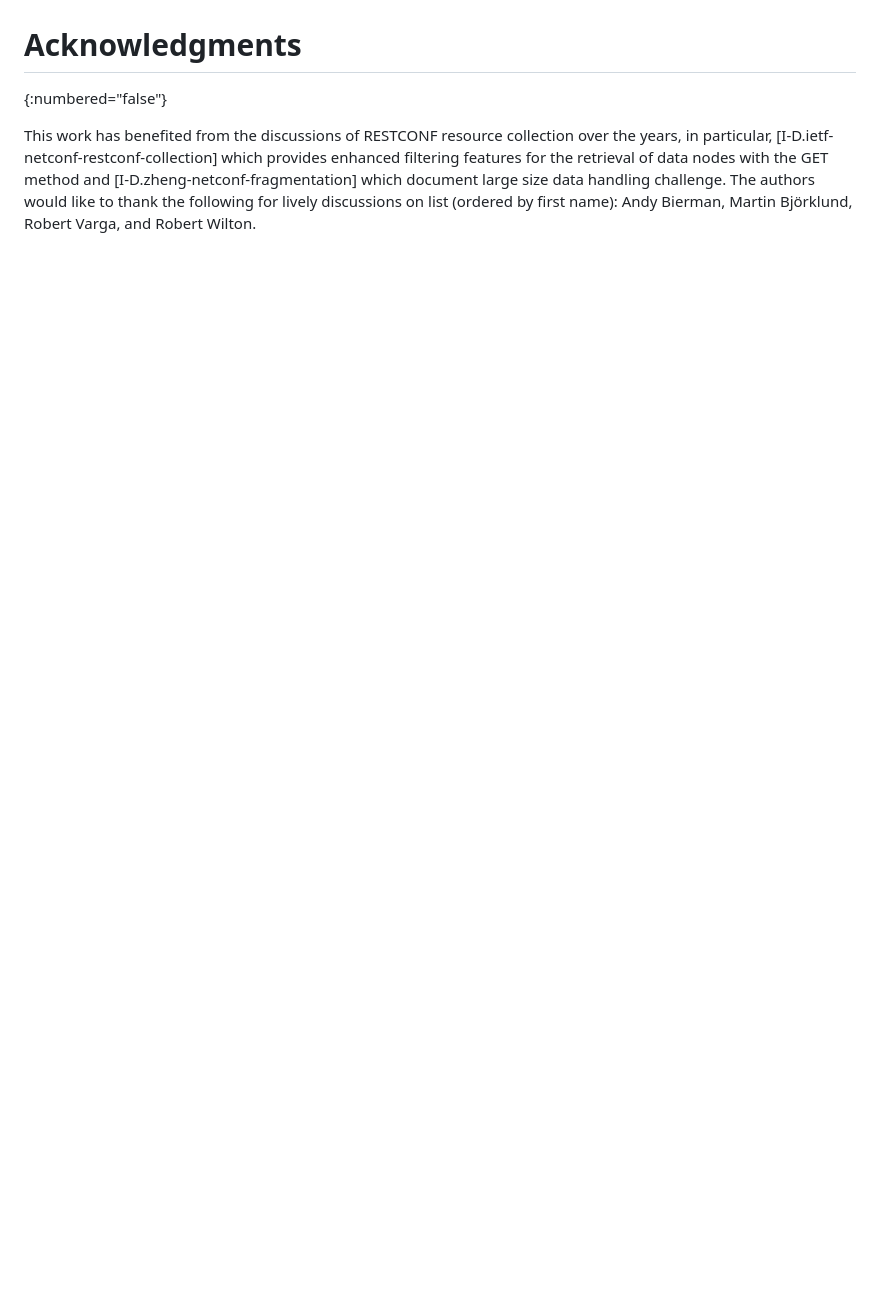
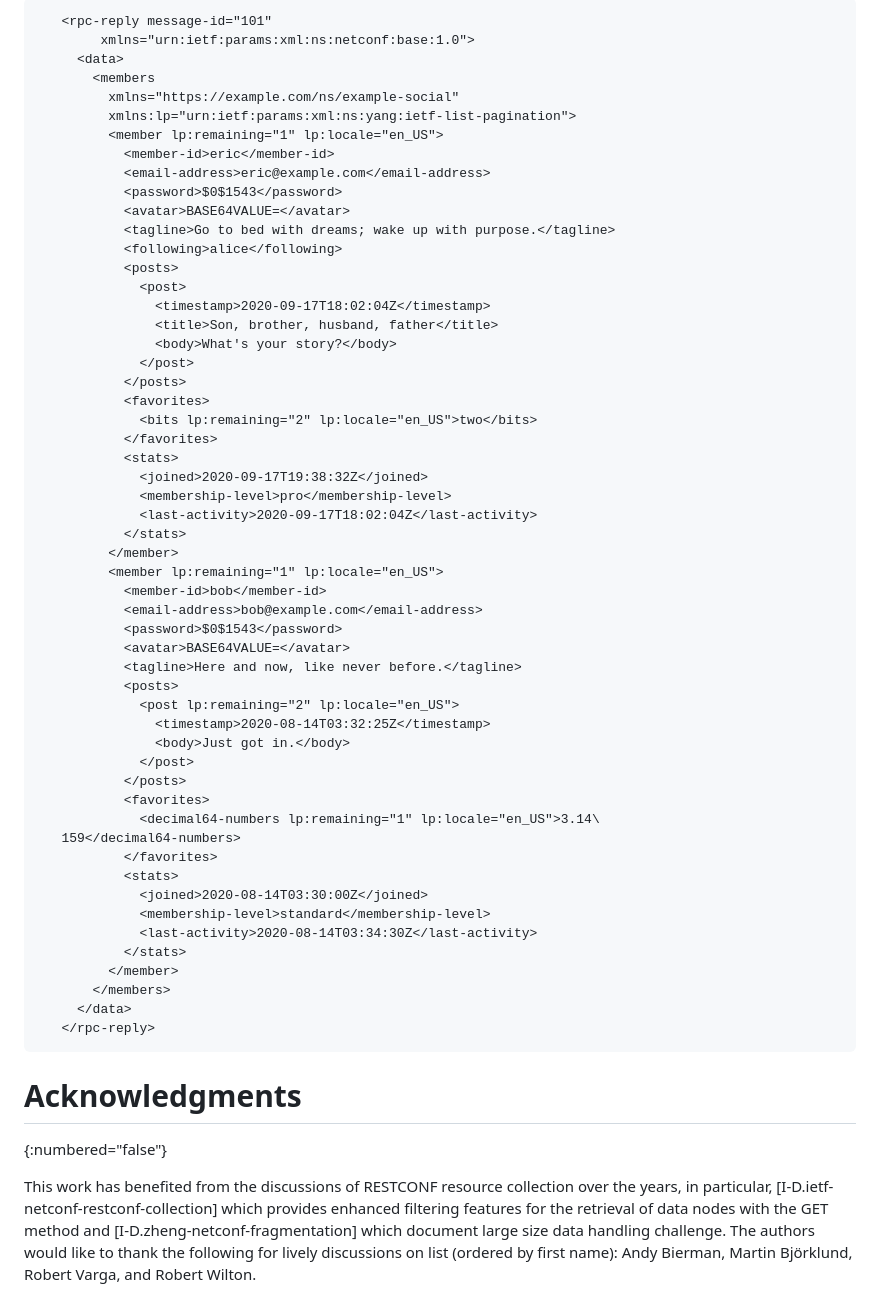
Before and after one commit to billwuqin/list-pagination-nc-markdown, a Markdown page: draft-ietf-netconf-list-pagination-nc.md, the part around the change printed below. Drawn GitHub-style; blank space fills up the shorter version.

```diff
--- a/draft-ietf-netconf-list-pagination-nc.md
+++ b/draft-ietf-netconf-list-pagination-nc.md
@@ -245,3 +286,60 @@ informative:
+~~~~
+   <rpc-reply message-id="101"
+        xmlns="urn:ietf:params:xml:ns:netconf:base:1.0">
+     <data>
+       <members
+         xmlns="https://example.com/ns/example-social"
+         xmlns:lp="urn:ietf:params:xml:ns:yang:ietf-list-pagination">
+         <member lp:remaining="1" lp:locale="en_US">
+           <member-id>eric</member-id>
+           <email-address>eric@example.com</email-address>
+           <password>$0$1543</password>
+           <avatar>BASE64VALUE=</avatar>
+           <tagline>Go to bed with dreams; wake up with purpose.</tagline>
+           <following>alice</following>
+           <posts>
+             <post>
+               <timestamp>2020-09-17T18:02:04Z</timestamp>
+               <title>Son, brother, husband, father</title>
+               <body>What's your story?</body>
+             </post>
+           </posts>
+           <favorites>
+             <bits lp:remaining="2" lp:locale="en_US">two</bits>
+           </favorites>
+           <stats>
+             <joined>2020-09-17T19:38:32Z</joined>
+             <membership-level>pro</membership-level>
+             <last-activity>2020-09-17T18:02:04Z</last-activity>
+           </stats>
+         </member>
+         <member lp:remaining="1" lp:locale="en_US">
+           <member-id>bob</member-id>
+           <email-address>bob@example.com</email-address>
+           <password>$0$1543</password>
+           <avatar>BASE64VALUE=</avatar>
+           <tagline>Here and now, like never before.</tagline>
+           <posts>
+             <post lp:remaining="2" lp:locale="en_US">
+               <timestamp>2020-08-14T03:32:25Z</timestamp>
+               <body>Just got in.</body>
+             </post>
+           </posts>
+           <favorites>
+             <decimal64-numbers lp:remaining="1" lp:locale="en_US">3.14\
+   159</decimal64-numbers>
+           </favorites>
+           <stats>
+             <joined>2020-08-14T03:30:00Z</joined>
+             <membership-level>standard</membership-level>
+             <last-activity>2020-08-14T03:34:30Z</last-activity>
+           </stats>
+         </member>
+       </members>
+     </data>
+   </rpc-reply>
+~~~~
+
 # Acknowledgments
 {:numbered="false"}
 
```
Also changed, not shown: other parts of draft-ietf-netconf-list-pagination-nc.md (+41 -0 lines).
